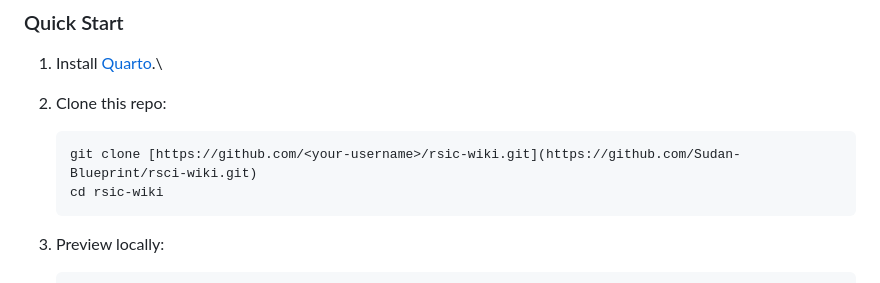
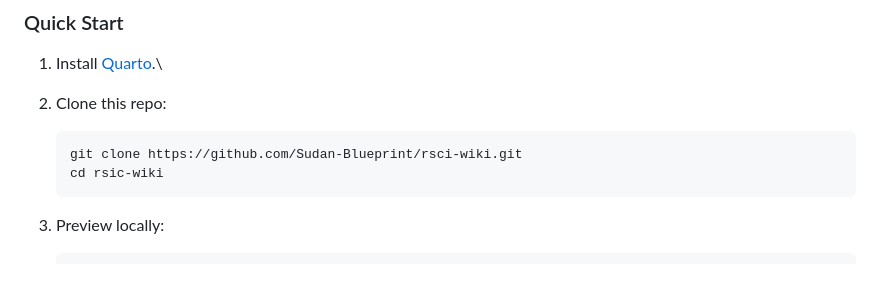
Before and after one commit to Sudan-Blueprint/rsci-wiki, a Markdown page: README.md, the part around the change. Rendered like a GitHub page.

````diff
--- a/README.md
+++ b/README.md
@@ -37,7 +37,7 @@ The site is built using **Quarto** and hosted on **GitHub Pages**.
 2.  Clone this repo:
 
     ``` bash
-    git clone [https://github.com/<your-username>/rsic-wiki.git](https://github.com/Sudan-Blueprint/rsci-wiki.git)
+    git clone https://github.com/Sudan-Blueprint/rsci-wiki.git
     cd rsic-wiki
     ```
 
````
